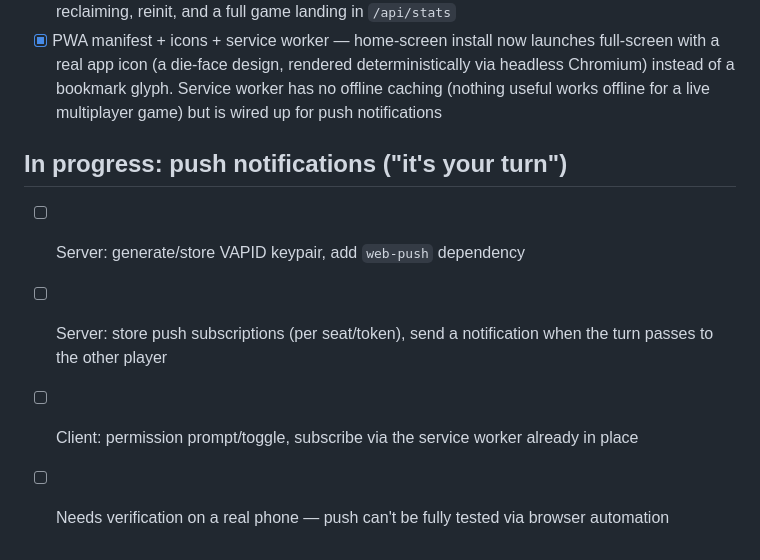
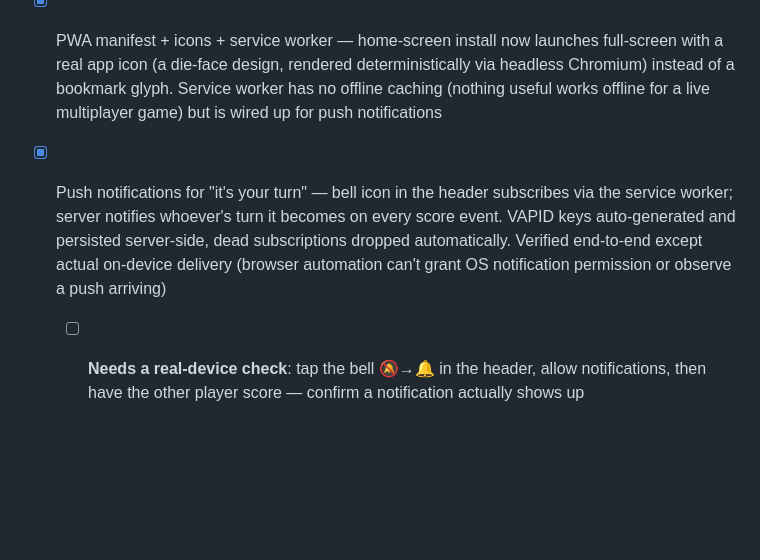
Before and after one commit to BrianMeadows123/yahtzee, a Markdown page: TODO.md, the part around the change. Rendered like a GitHub page; blank space fills up the shorter version.

Commit message:
Check off push notifications, flag real-device verification needed

```diff
--- a/TODO.md
+++ b/TODO.md
@@ -34,8 +34,5 @@
 - [x] Server/websocket integration tests (`test/server.test.js`) — spawns a real server on an isolated port/DB and drives it with actual `ws` clients: seat claiming, turn enforcement, stale-seat reclaiming, reinit, and a full game landing in `/api/stats`
 - [x] PWA manifest + icons + service worker — home-screen install now launches full-screen with a real app icon (a die-face design, rendered deterministically via headless Chromium) instead of a bookmark glyph. Service worker has no offline caching (nothing useful works offline for a live multiplayer game) but is wired up for push notifications
 
-## In progress: push notifications ("it's your turn")
-- [ ] Server: generate/store VAPID keypair, add `web-push` dependency
-- [ ] Server: store push subscriptions (per seat/token), send a notification when the turn passes to the other player
-- [ ] Client: permission prompt/toggle, subscribe via the service worker already in place
-- [ ] Needs verification on a real phone — push can't be fully tested via browser automation
+- [x] Push notifications for "it's your turn" — bell icon in the header subscribes via the service worker; server notifies whoever's turn it becomes on every score event. VAPID keys auto-generated and persisted server-side, dead subscriptions dropped automatically. Verified end-to-end except actual on-device delivery (browser automation can't grant OS notification permission or observe a push arriving)
+  - [ ] **Needs a real-device check**: tap the bell 🔕→🔔 in the header, allow notifications, then have the other player score — confirm a notification actually shows up
```
